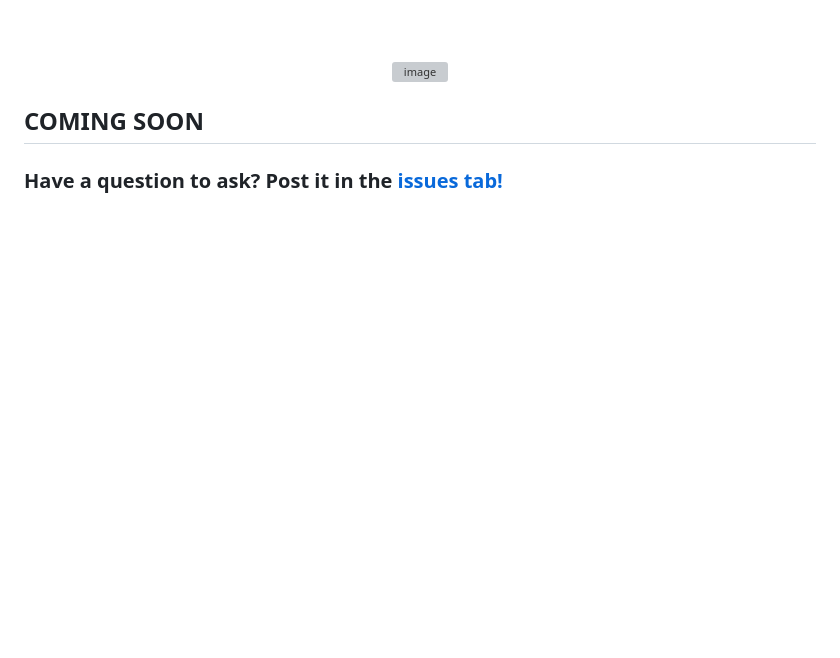
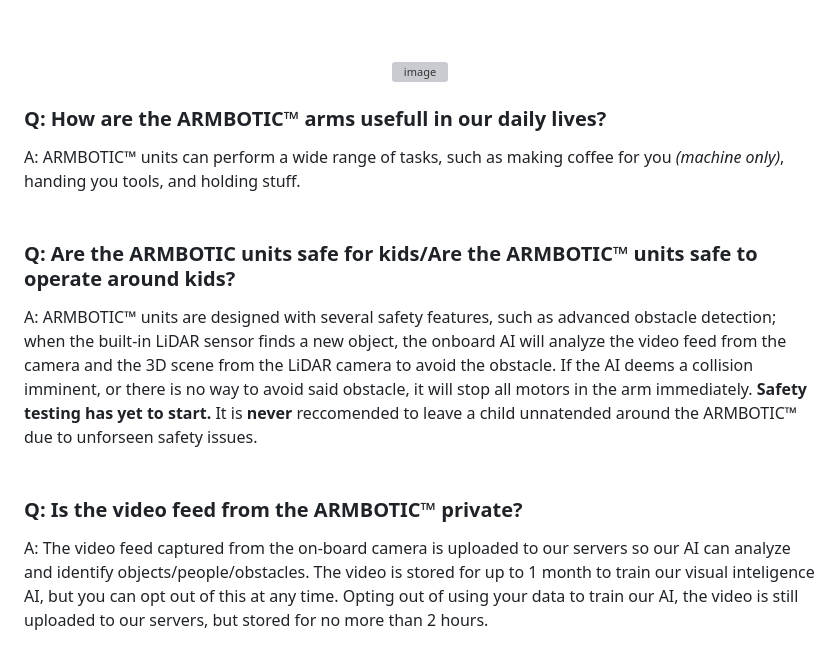
Before and after one commit to A1dos-Creations/MAD-Robotics, a Markdown page: README.md, the part around the change. GitHub-like rendering; blank space fills up the shorter version; grey boxes are pictures that could not be loaded.

```diff
--- a/README.md
+++ b/README.md
@@ -82,5 +82,15 @@ Because we are two high-school students, we have a very limited ammount of money
   <img width="1131" height="157" alt="image" src="https://github.com/user-attachments/assets/b3180e6b-c150-4d0e-b9fa-efdb0d6a435f" />
 </p>
 
-## COMING SOON
-### Have a question to ask? Post it in the [issues tab!](https://github.com/A1dos-Creations/MADrobotics_Website/issues/new/choose)
+### Q: How are the ARMBOTIC™ arms usefull in our daily lives?
+A: ARMBOTIC™ units can perform a wide range of tasks, such as making coffee for you *(machine only)*, handing you tools, and holding stuff.
+<br>
+<br>
+### Q: Are the ARMBOTIC units safe for kids/Are the ARMBOTIC™ units safe to operate around kids?
+A: ARMBOTIC™ units are designed with several safety features, such as advanced obstacle detection; when the built-in LiDAR sensor finds a new object, the onboard AI will analyze the video feed from the camera and the 3D scene from the LiDAR camera to avoid the obstacle. If the AI deems a collision imminent, or there is no way to avoid said obstacle, it will stop all motors in the arm immediately. **Safety testing has yet to start.** It is **never** reccomended to leave a child unnatended around the ARMBOTIC™ due to unforseen safety issues.
+<br>
+<br>
+### Q: Is the video feed from the ARMBOTIC™ private?
+A: The video feed captured from the on-board camera is uploaded to our servers so our AI can analyze and identify objects/people/obstacles. The video is stored for up to 1 month to train our visual inteligence AI, but you can opt out of this at any time. Opting out of using your data to train our AI, the video is still uploaded to our servers, but stored for no more than 2 hours.
+<br>
+<br>
```
